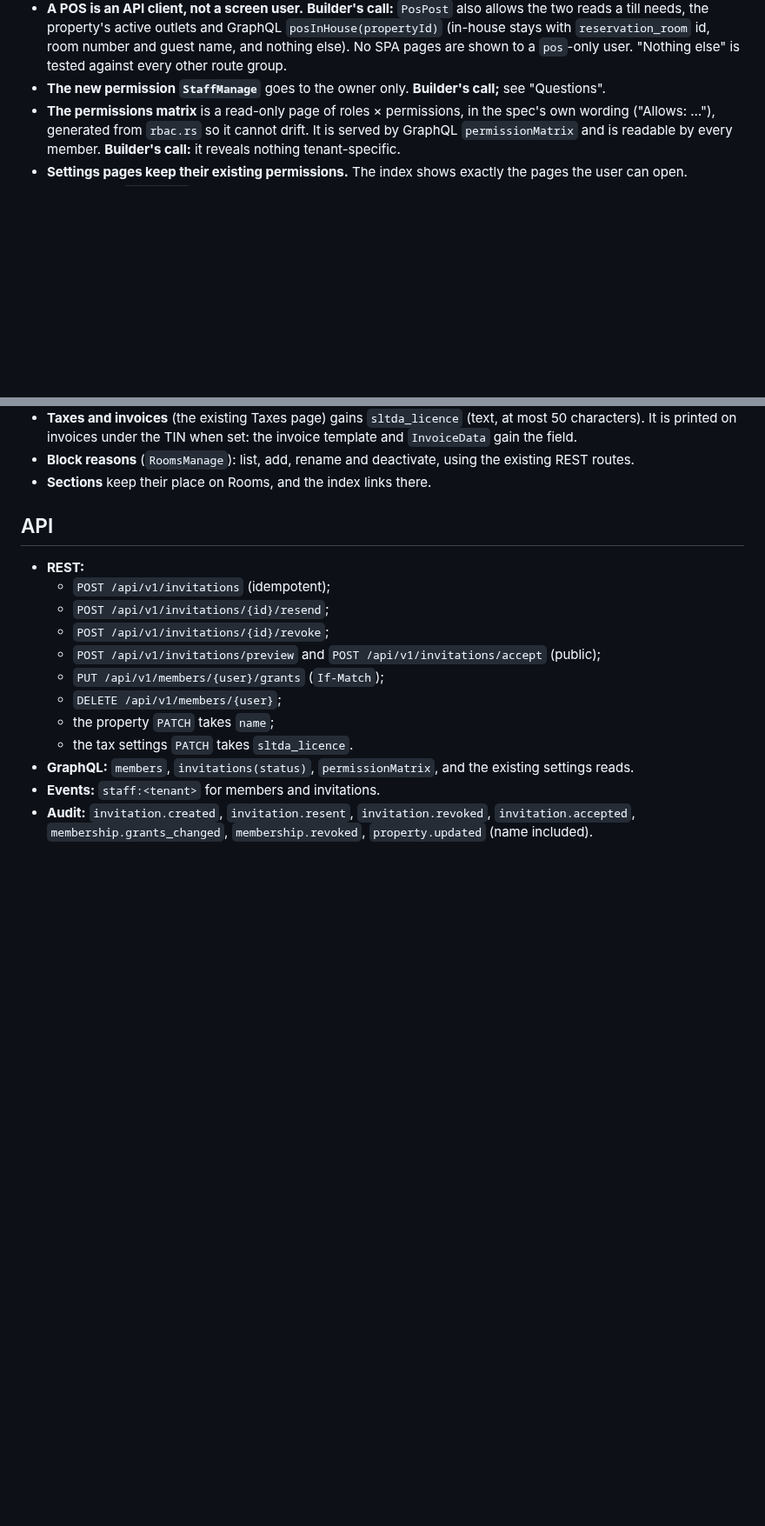
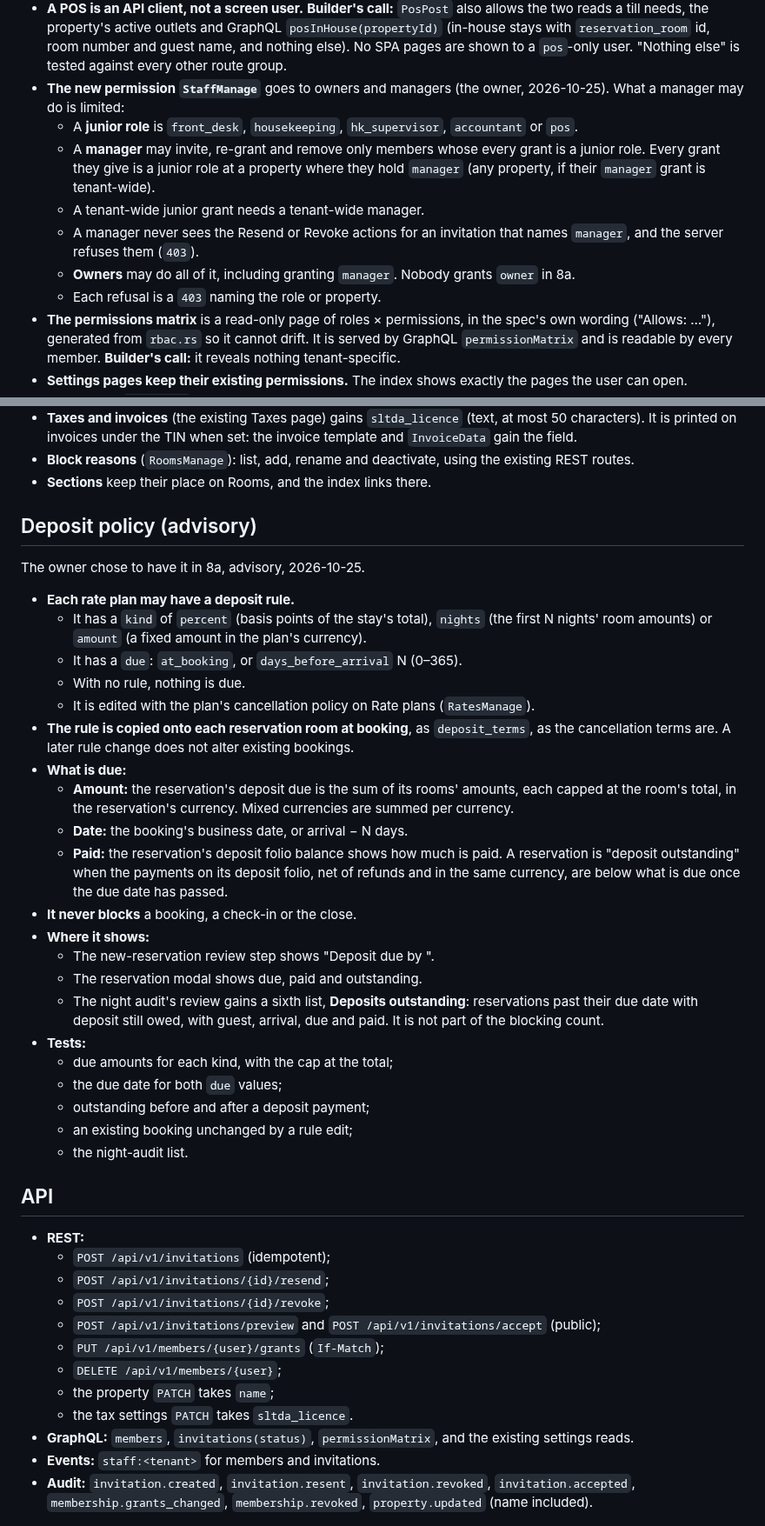
Before and after one commit to acekavi/GoodFolk, a Markdown page: docs/specs/phase-8a-settings-staff.md, 2 parts joined by grey strips. Shown at 87% size. Drawn GitHub-style; blank space fills up the shorter version.

Commit message:
docs: Phase 8a spec with the owner's answers: managers manage junior staff, an advisory deposit rule

```diff
--- a/docs/specs/phase-8a-settings-staff.md
+++ b/docs/specs/phase-8a-settings-staff.md
@@ -117,7 +118,16 @@ until the system runs with real users (the owner, 2026-10-25).
   the property's active outlets and GraphQL `posInHouse(propertyId)` (in-house stays with `reservation_room` id, room
   number and guest name, and nothing else). No SPA pages are shown to a `pos`-only user. "Nothing else" is tested
   against every other route group.
-- **The new permission `StaffManage`** goes to the owner only. **Builder's call;** see "Questions".
+- **The new permission `StaffManage`** goes to owners and managers (the owner, 2026-10-25). What a manager may do is
+  limited:
+  - A **junior role** is `front_desk`, `housekeeping`, `hk_supervisor`, `accountant` or `pos`.
+  - A **manager** may invite, re-grant and remove only members whose every grant is a junior role. Every grant they give
+    is a junior role at a property where they hold `manager` (any property, if their `manager` grant is tenant-wide).
+  - A tenant-wide junior grant needs a tenant-wide manager.
+  - A manager never sees the Resend or Revoke actions for an invitation that names `manager`, and the server refuses
+    them (`403`).
+  - **Owners** may do all of it, including granting `manager`. Nobody grants `owner` in 8a.
+  - Each refusal is a `403` naming the role or property.
 - **The permissions matrix** is a read-only page of roles × permissions, in the spec's own wording ("Allows: …"),
   generated from `rbac.rs` so it cannot drift. It is served by GraphQL `permissionMatrix` and is readable by every
   member. **Builder's call:** it reveals nothing tenant-specific.
@@ -139,6 +149,38 @@ until the system runs with real users (the owner, 2026-10-25).
   invoices under the TIN when set: the invoice template and `InvoiceData` gain the field.
 - **Block reasons** (`RoomsManage`): list, add, rename and deactivate, using the existing REST routes.
 - **Sections** keep their place on Rooms, and the index links there.
+
+## Deposit policy (advisory)
+
+The owner chose to have it in 8a, advisory, 2026-10-25.
+
+- **Each rate plan may have a deposit rule.**
+  - It has a `kind` of `percent` (basis points of the stay's total), `nights` (the first N nights' room amounts) or
+    `amount` (a fixed amount in the plan's currency).
+  - It has a `due`: `at_booking`, or `days_before_arrival` N (0–365).
+  - With no rule, nothing is due.
+  - It is edited with the plan's cancellation policy on Rate plans (`RatesManage`).
+- **The rule is copied onto each reservation room at booking**, as `deposit_terms`, as the cancellation terms are. A
+  later rule change does not alter existing bookings.
+- **What is due:**
+  - **Amount:** the reservation's deposit due is the sum of its rooms' amounts, each capped at the room's total, in the
+    reservation's currency. Mixed currencies are summed per currency.
+  - **Date:** the booking's business date, or arrival − N days.
+  - **Paid:** the reservation's deposit folio balance shows how much is paid. A reservation is "deposit outstanding"
+    when the payments on its deposit folio, net of refunds and in the same currency, are below what is due once the due
+    date has passed.
+- **It never blocks** a booking, a check-in or the close.
+- **Where it shows:**
+  - The new-reservation review step shows "Deposit due <amount> by <date>".
+  - The reservation modal shows due, paid and outstanding.
+  - The night audit's review gains a sixth list, **Deposits outstanding**: reservations past their due date with
+    deposit still owed, with guest, arrival, due and paid. It is not part of the blocking count.
+- **Tests:**
+  - due amounts for each kind, with the cap at the total;
+  - the due date for both `due` values;
+  - outstanding before and after a deposit payment;
+  - an existing booking unchanged by a rule edit;
+  - the night-audit list.
 
 ## API
 
```
Also changed, not shown: other parts of docs/specs/phase-8a-settings-staff.md (+1 -7 lines).
